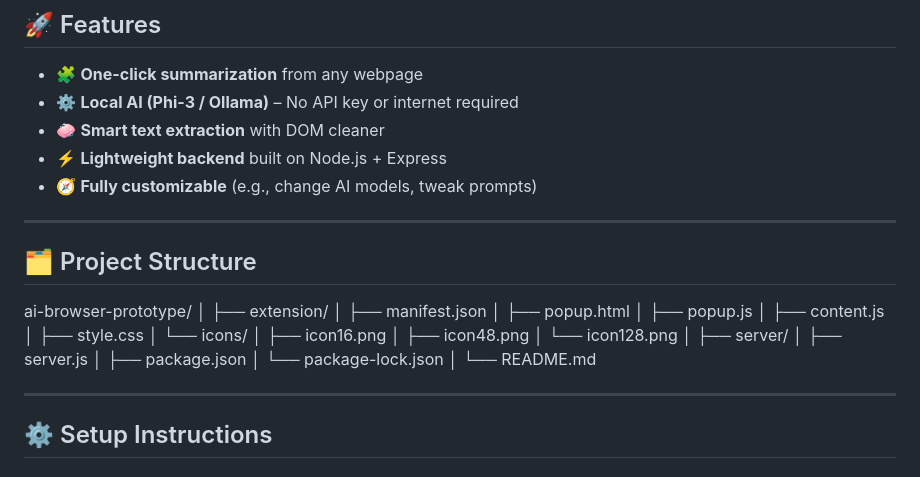
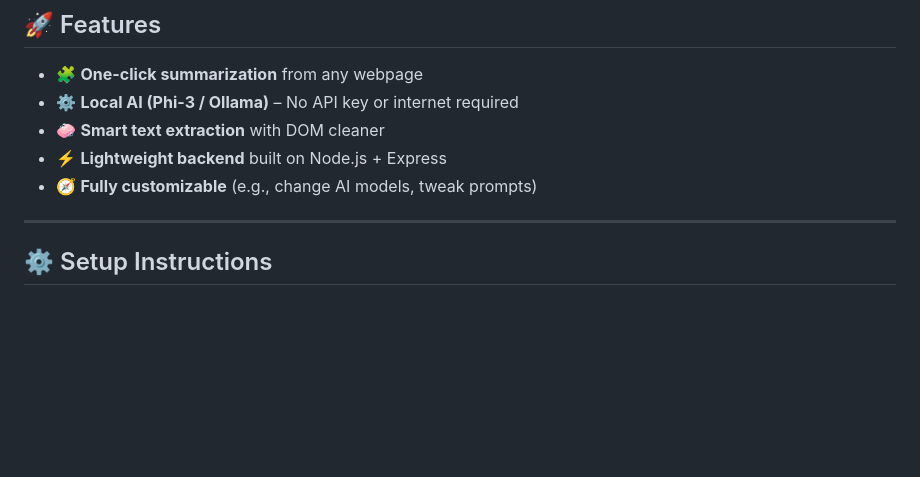
Before and after one commit to yashrawat2362/mini-ai-summarizer, a Markdown page: README.md, the part around the change. Drawn GitHub-style; blank space fills up the shorter version.

Commit message:
Delete project structure section from README
Removed project structure section from README.

```diff
--- a/README.md
+++ b/README.md
@@ -28,30 +28,6 @@ It’s your personal offline **Comet-like** AI summarizer.
 - 🧼 **Smart text extraction** with DOM cleaner
 - ⚡ **Lightweight backend** built on Node.js + Express
 - 🧭 **Fully customizable** (e.g., change AI models, tweak prompts)
-
----
-
-## 🗂️ Project Structure
-
-ai-browser-prototype/
-│
-├── extension/
-│ ├── manifest.json
-│ ├── popup.html
-│ ├── popup.js
-│ ├── content.js
-│ ├── style.css
-│ └── icons/
-│ ├── icon16.png
-│ ├── icon48.png
-│ └── icon128.png
-│
-├── server/
-│ ├── server.js
-│ ├── package.json
-│ └── package-lock.json
-│
-└── README.md
 
 ---
 
```
